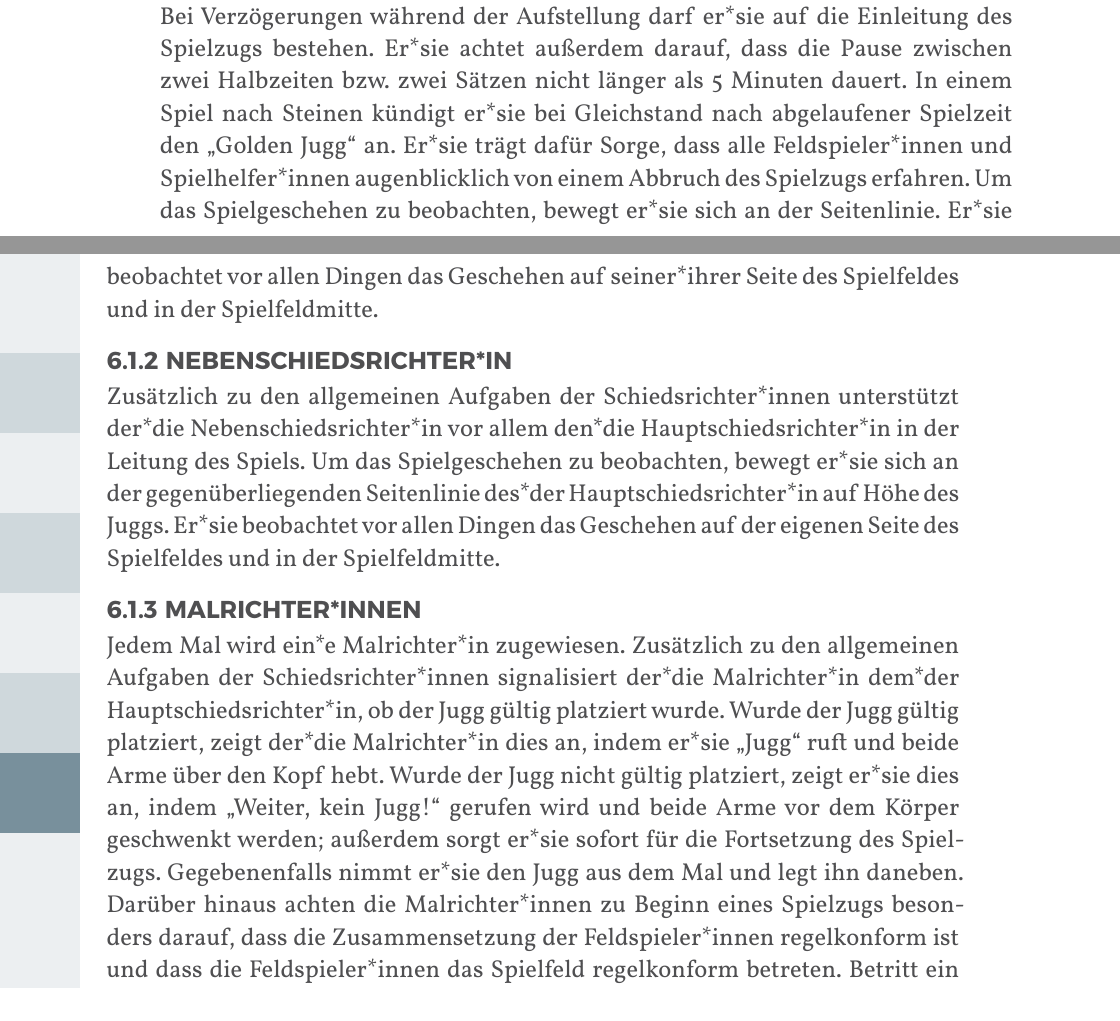
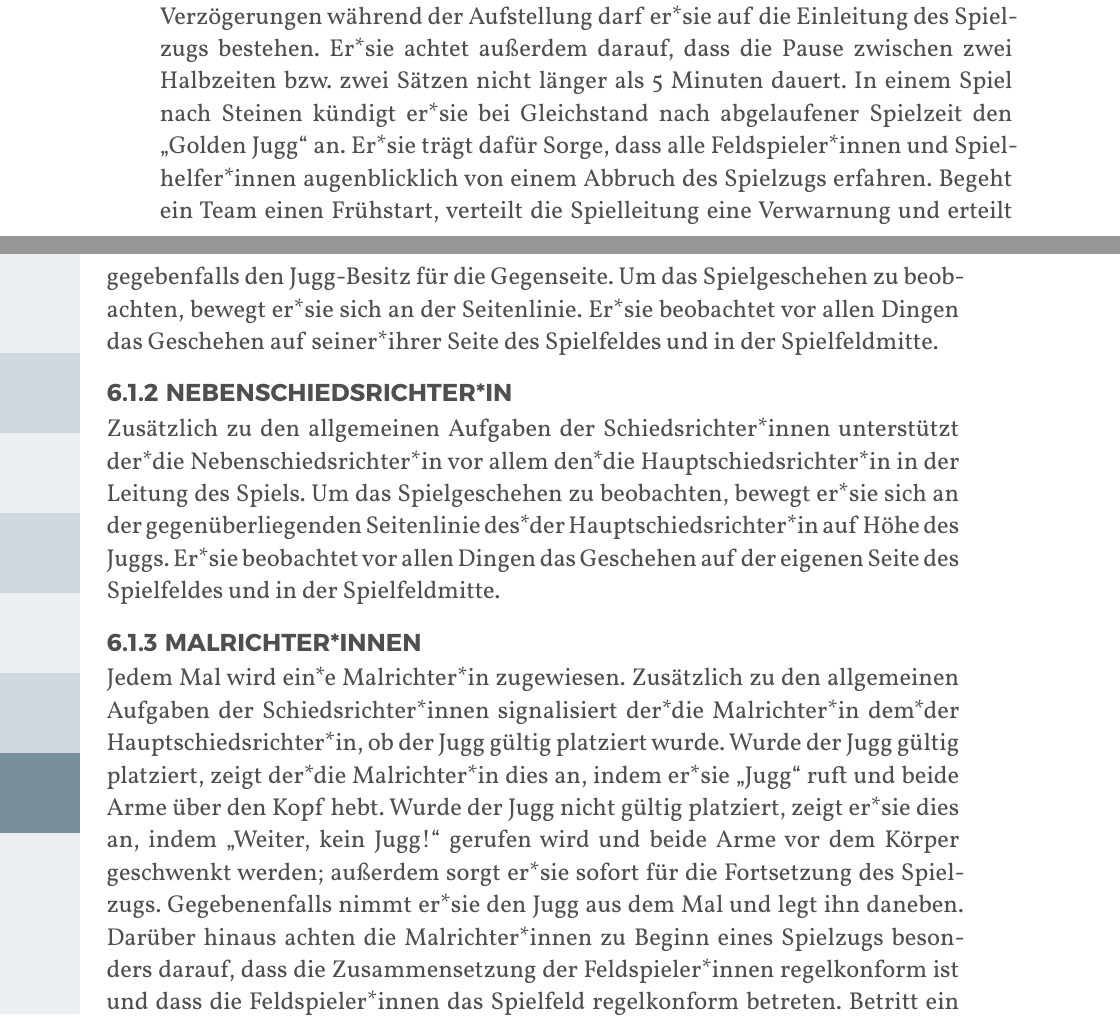
Before and after one commit to JuggerGermany/Regelwerk, a Typst document (typst/regelwerk.typ, which reads typst/spielhelferinnen/hauptschiedsrichterin.typ): two parts of pages 33 and 34 of 38, joined at a grey line, cut so that both start at the same text. Compiled offline with Typst 0.15.

Commit message:
fruehstart zu spielleitung

```diff
--- a/typst/spielhelferinnen/hauptschiedsrichterin.typ
+++ b/typst/spielhelferinnen/hauptschiedsrichterin.typ
@@ -7,5 +7,6 @@ Bei Verzögerungen während der Aufstellung darf er*sie auf die Einleitung des S
 Er*sie achtet außerdem darauf, dass die Pause zwischen zwei Halbzeiten bzw. zwei Sätzen nicht länger als 5 Minuten dauert.
 In einem Spiel nach Steinen kündigt er*sie bei Gleichstand nach abgelaufener Spielzeit den „Golden Jugg“ an.
 Er*sie trägt dafür Sorge, dass alle Feldspieler*innen und Spielhelfer*innen augenblicklich von einem Abbruch des Spielzugs erfahren.
+Begeht ein Team einen Frühstart, verteilt die Spielleitung eine Verwarnung und erteilt gegebenfalls den Jugg-Besitz für die Gegenseite.
 Um das Spielgeschehen zu beobachten, bewegt er*sie sich an der Seitenlinie.
 Er*sie beobachtet vor allen Dingen das Geschehen auf seiner*ihrer Seite des Spielfeldes und in der Spielfeldmitte.
```
